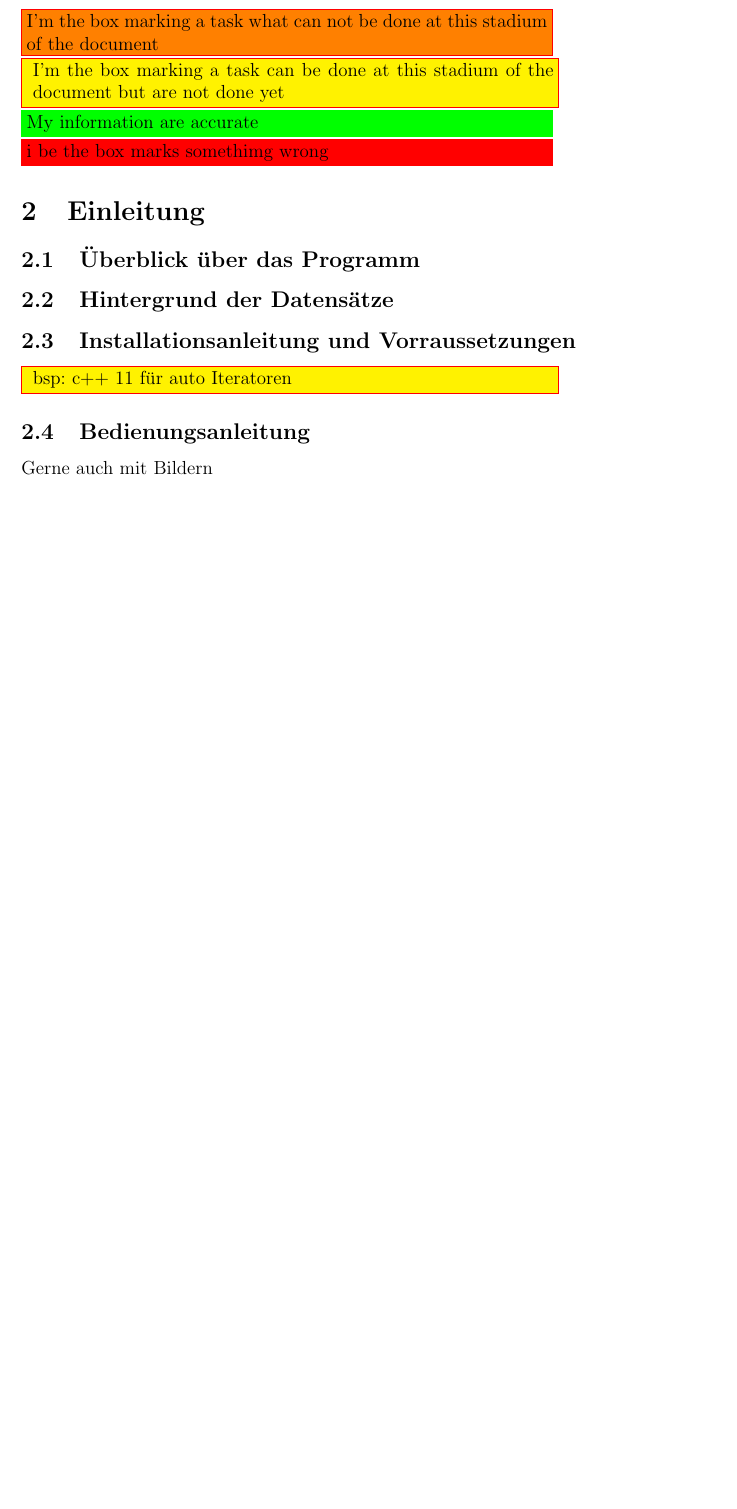
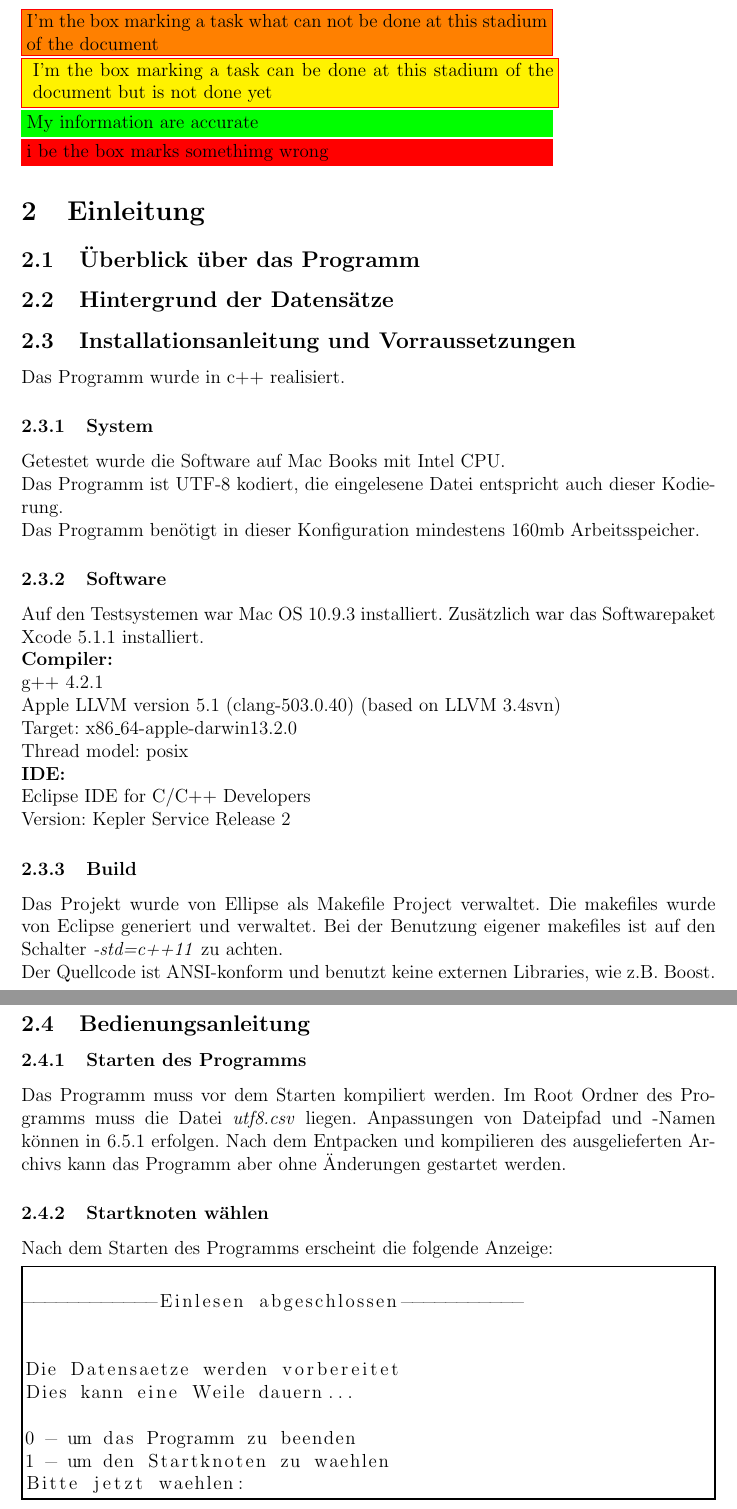
Before and after one commit to dkadio/InfoPraktikum, a LaTeX document (doku/infoDoku.tex): part of page 4 of 46 before the commit and two parts of pages 4 and 5 of 49 after it, the two joined at a grey line, cut so that both start at the same text, the shorter picture padded with empty space. Compiled offline with pdfLaTeX.

Commit message:
Doku weitergeschrieben

```diff
--- a/doku/infoDoku.tex
+++ b/doku/infoDoku.tex
@@ -89,7 +118,7 @@
 
 \later{I'm the box marking a task what can not be done at this stadium of the document}
 
-\todo{I'm the box marking a task can be done at this stadium of the document but are not done yet}
+\todo{I'm the box marking a task can be done at this stadium of the document but is not done yet}
 
 \checked{My information are accurate}
 
@@ -102,7 +131,49 @@
 \subsection{Überblick über das Programm}
 \subsection{Hintergrund der Datensätze}
 \subsection{Installationsanleitung und Vorraussetzungen}
-\todo{bsp: c++ 11 für auto Iteratoren}
-\subsection{Bedienungsanleitung}
-Gerne auch mit Bildern
+Das Programm wurde in c++ realisiert.
+\subsubsection{System}
+Getestet wurde die Software auf Mac Books mit Intel CPU.
 
+Das Programm ist UTF-8 kodiert, die eingelesene Datei entspricht auch dieser Kodierung.
+
+Das Programm benötigt in dieser Konfiguration mindestens 160mb Arbeitsspeicher.
+
+\subsubsection{Software}
+Auf den Testsystemen war Mac OS 10.9.3 installiert. Zusätzlich war das Softwarepaket Xcode 5.1.1 installiert.
+
+\textbf{Compiler:}\newline
+ g++ 4.2.1  \newline
+Apple LLVM version 5.1 (clang-503.0.40) (based on LLVM 3.4svn) \newline
+Target: x86\_64-apple-darwin13.2.0 \newline
+Thread model: posix
+
+
+\textbf{IDE:}\newline
+Eclipse IDE for C/C++ Developers \newline
+Version: Kepler Service Release 2
+
+\subsubsection{Build}
+Das Projekt wurde von Ellipse als Makefile Project verwaltet. Die makefiles wurde von Eclipse generiert und verwaltet. Bei der Benutzung eigener makefiles ist auf den Schalter \textit{-std=c++11} zu achten.
+
+Der Quellcode ist ANSI-konform und benutzt keine externen Libraries, wie z.B. Boost.
+
+\subsection{Bedienungsanleitung \label{Bedienungsanleitung}}
+\subsubsection{Starten des Programms}
+Das Programm muss vor dem Starten kompiliert werden. Im Root Ordner des Programms muss die Datei \textit{utf8.csv} liegen. Anpassungen von Dateipfad und -Namen können in \ref{hello} erfolgen. Nach dem Entpacken und kompilieren des ausgelieferten Archivs kann das Programm aber ohne Änderungen gestartet werden.
+
+\subsubsection{Startknoten wählen}
+Nach dem Starten des Programms erscheint die folgende Anzeige:
+
+\begin{lstlisting}
+
+------------Einlesen abgeschlossen-----------
+
+
+Die Datensaetze werden vorbereitet
+Dies kann eine Weile dauern...
+
+0 - um das Programm zu beenden
+1 - um den Startknoten zu waehlen
+Bitte jetzt waehlen:
+\end{lstlisting}
@@ -109,3 +208,8 @@ Gerne auch mit Bildern
+2 - um den Zielknoten zu waehlen
+\end{lstlisting}
+
+
+Das Auswählen des Zielknotens erfolgt analog zu dem Auswählen des Startknotens. Mit der Auswahl des Zielknotens wird die Routenberechnung gestartet. Die Route wird ausgegeben.
 \section{Use Cases}
 Im Folgenden wird beschrieben, welche Use Cases das Programm in seiner Release Version bedienen kann.
 
```
Also changed, not shown: doku/infoDoku.tex (69 more changed lines), 2 other files.
